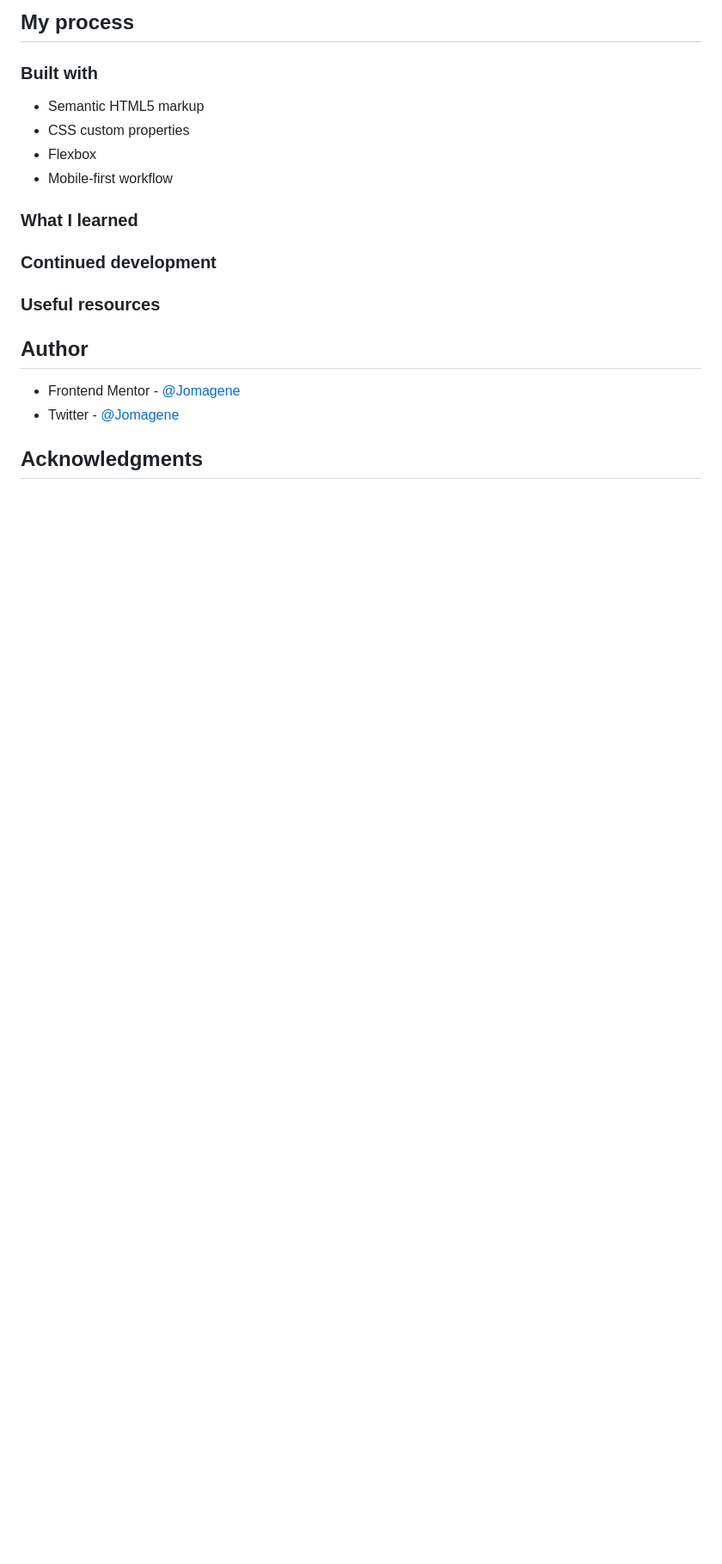
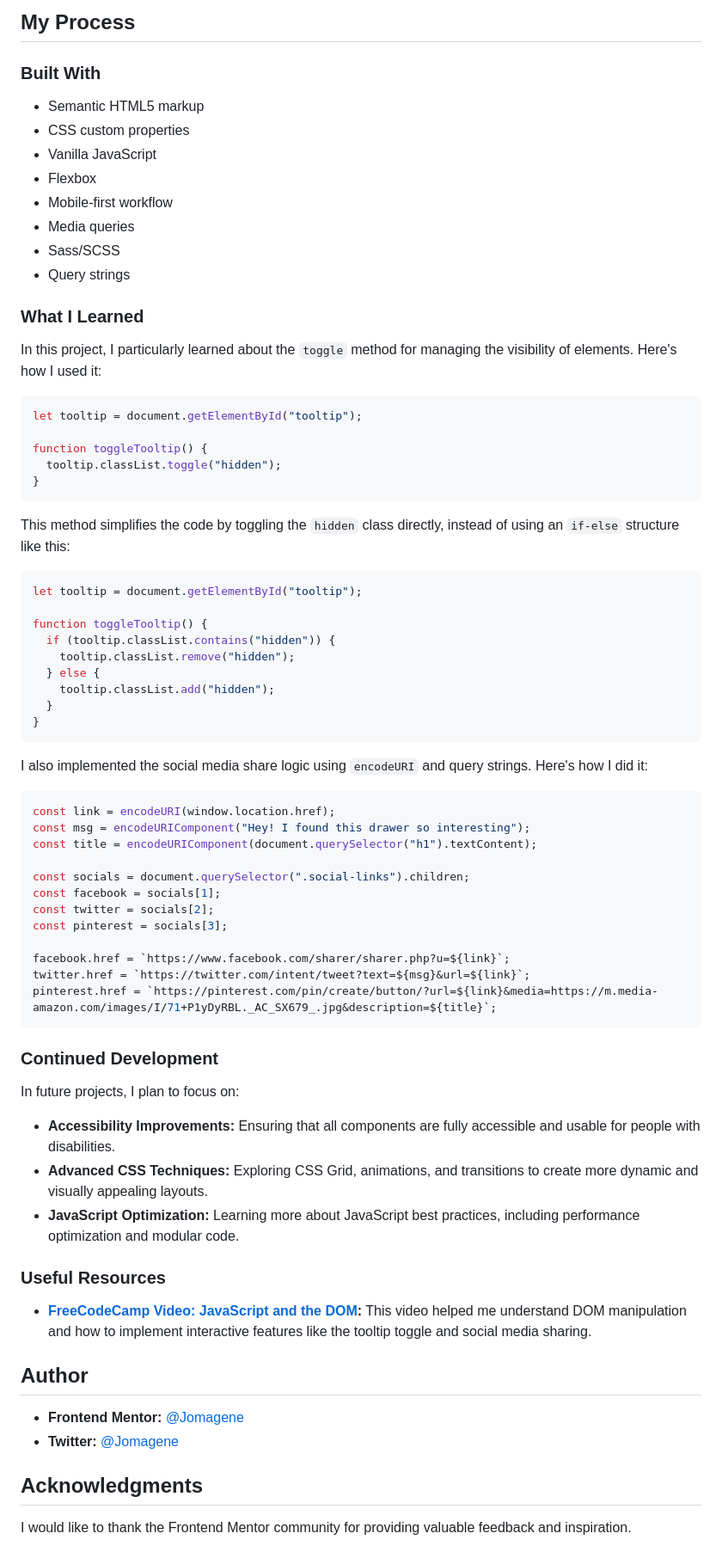
Before and after one commit to Jomagene/article-preview-component, a Markdown page: README.md, the part around the change printed below. Shown: that part at 86% size. GitHub-like rendering; blank space fills up the shorter version.

Commit message:
Update the query strings and readme

````diff
--- a/README.md
+++ b/README.md
@@ -36,22 +36,77 @@ Users should be able to:
 
-## My process
+## My Process
 
-### Built with
+### Built With
 
 - Semantic HTML5 markup
 - CSS custom properties
+- Vanilla JavaScript
 - Flexbox
 - Mobile-first workflow
+- Media queries
+- Sass/SCSS
+- Query strings
 
-### What I learned
+### What I Learned
 
-### Continued development
+In this project, I particularly learned about the `toggle` method for managing the visibility of elements. Here's how I used it:
 
-### Useful resources
+```javascript
+let tooltip = document.getElementById("tooltip");
+
+function toggleTooltip() {
+  tooltip.classList.toggle("hidden");
+}
+```
+
+This method simplifies the code by toggling the `hidden` class directly, instead of using an `if-else` structure like this:
+
+```javascript
+let tooltip = document.getElementById("tooltip");
+
+function toggleTooltip() {
+  if (tooltip.classList.contains("hidden")) {
+    tooltip.classList.remove("hidden");
+  } else {
+    tooltip.classList.add("hidden");
+  }
+}
+```
+
+I also implemented the social media share logic using `encodeURI` and query strings. Here's how I did it:
+
+```javascript
+const link = encodeURI(window.location.href);
+const msg = encodeURIComponent("Hey! I found this drawer so interesting");
+const title = encodeURIComponent(document.querySelector("h1").textContent);
+
+const socials = document.querySelector(".social-links").children;
+const facebook = socials[1];
+const twitter = socials[2];
+const pinterest = socials[3];
+
+facebook.href = `https://www.facebook.com/sharer/sharer.php?u=${link}`;
+twitter.href = `https://twitter.com/intent/tweet?text=${msg}&url=${link}`;
+pinterest.href = `https://pinterest.com/pin/create/button/?url=${link}&media=https://m.media-amazon.com/images/I/71+P1yDyRBL._AC_SX679_.jpg&description=${title}`;
+```
+
+### Continued Development
+
+In future projects, I plan to focus on:
+
+- **Accessibility Improvements:** Ensuring that all components are fully accessible and usable for people with disabilities.
+- **Advanced CSS Techniques:** Exploring CSS Grid, animations, and transitions to create more dynamic and visually appealing layouts.
+- **JavaScript Optimization:** Learning more about JavaScript best practices, including performance optimization and modular code.
+
+### Useful Resources
+
+- **[FreeCodeCamp Video: JavaScript and the DOM](https://www.youtube.com/watch?v=5fb2aPlgoys&t=241s&pp=ugMICgJmchABGAHKBRBmcmVlY29kZWNhbXAgZG9t):** This video helped me understand DOM manipulation and how to implement interactive features like the tooltip toggle and social media sharing.
 
 ## Author
 
-- Frontend Mentor - [@Jomagene](https://www.frontendmentor.io/profile/Jomagene)
-- Twitter - [@Jomagene](https://www.twitter.com/Jomagene)
+- **Frontend Mentor:** [@Jomagene](https://www.frontendmentor.io/profile/Jomagene)
+- **Twitter:** [@Jomagene](https://www.twitter.com/Jomagene)
 
 ## Acknowledgments
+
+I would like to thank the Frontend Mentor community for providing valuable feedback and inspiration.
````
Also changed, not shown: other parts of README.md (+15 -15 lines), style-guide.md (deleted, +0 -38 lines), screenshot.png (added), 1 other file.
